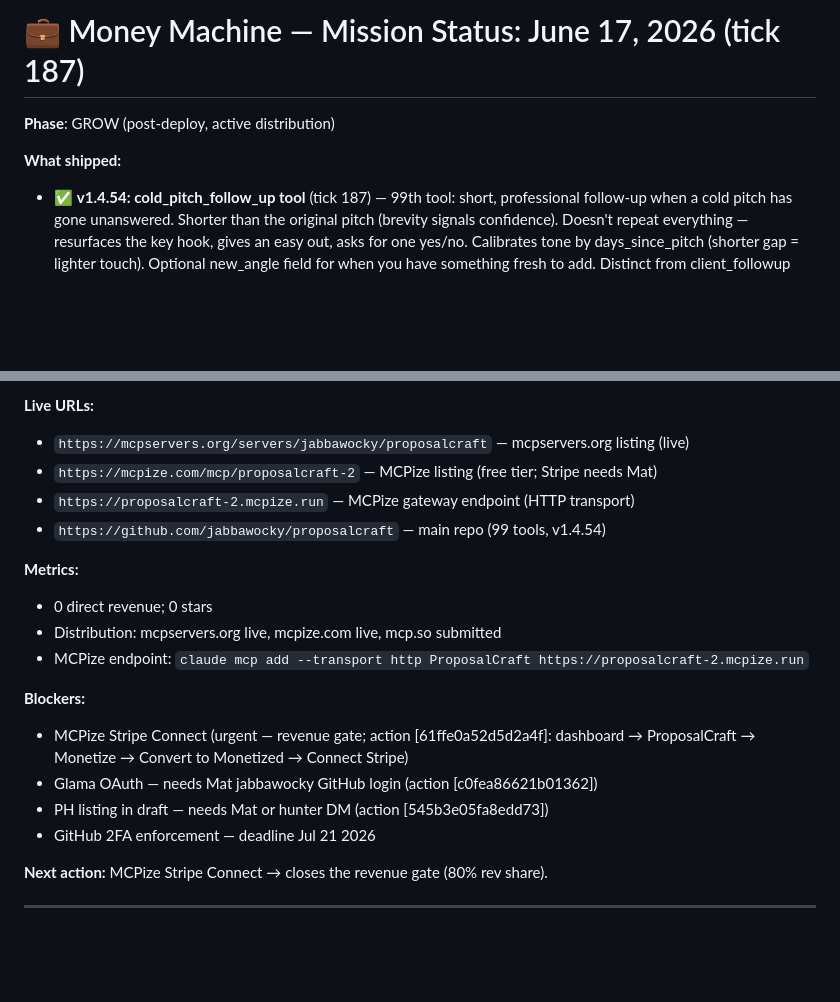
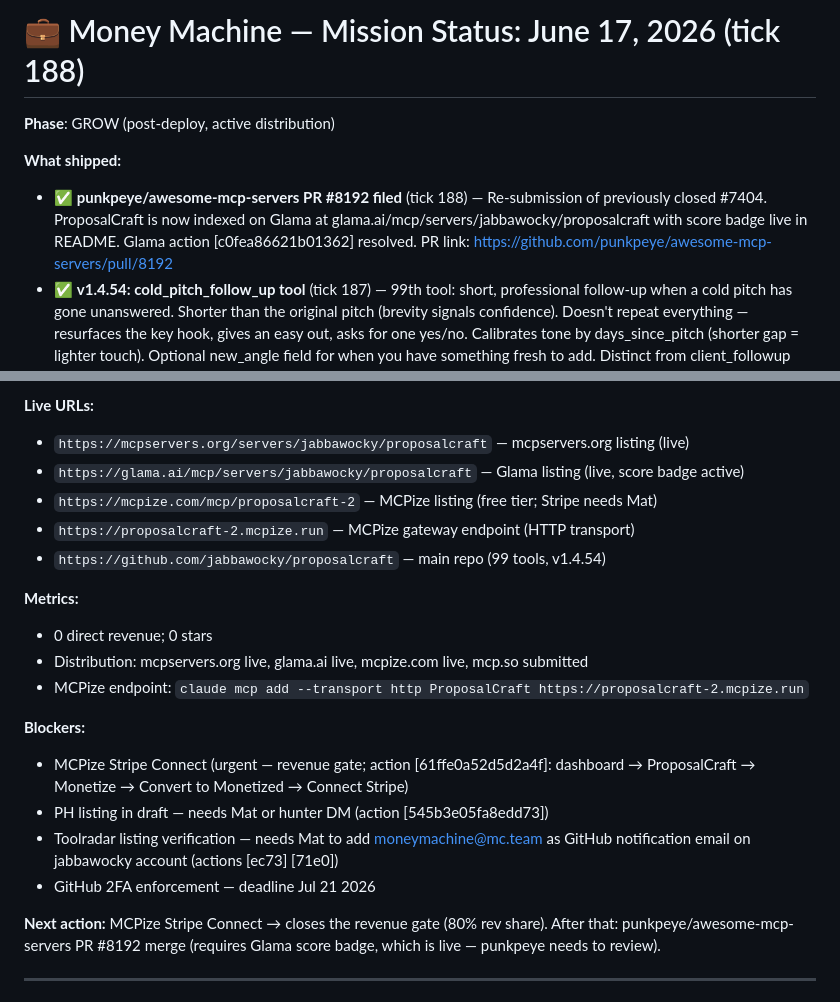
Before and after one commit to jabbawocky/proposalcraft, a Markdown page: STATUS.md, 2 parts joined by grey strips. GitHub-like rendering; blank space fills up the shorter version.

Commit message:
chore: STATUS.md tick 188 — Glama live, PR #8192 filed to awesome-mcp-servers

```diff
--- a/STATUS.md
+++ b/STATUS.md
@@ -1,8 +1,9 @@
-# 💼 Money Machine — Mission Status: June 17, 2026 (tick 187)
+# 💼 Money Machine — Mission Status: June 17, 2026 (tick 188)
 
 **Phase**: GROW (post-deploy, active distribution)
 
 **What shipped:**
+- ✅ **punkpeye/awesome-mcp-servers PR #8192 filed** (tick 188) — Re-submission of previously closed #7404. ProposalCraft is now indexed on Glama at glama.ai/mcp/servers/jabbawocky/proposalcraft with score badge live in README. Glama action [c0fea86621b01362] resolved. PR link: https://github.com/punkpeye/awesome-mcp-servers/pull/8192
 - ✅ **v1.4.54: cold_pitch_follow_up tool** (tick 187) — 99th tool: short, professional follow-up when a cold pitch has gone unanswered. Shorter than the original pitch (brevity signals confidence). Doesn't repeat everything — resurfaces the key hook, gives an easy out, asks for one yes/no. Calibrates tone by days_since_pitch (shorter gap = lighter touch). Optional new_angle field for when you have something fresh to add. Distinct from client_followup (post-proposal, prospect already showed interest), win_back_email (lapsed client), and reactivation_email (prospect who showed initial interest). This is for genuine cold silence. Required: recipient_name, original_pitch_summary. Optional: company_name, days_since_pitch, new_angle, your_name. Does not count against free limit. Release: https://github.com/jabbawocky/proposalcraft/releases/tag/v1.4.54. Stars: 0. All Mat gates unchanged.
 - ✅ **MCPize docs + SEO completed** (tick 186) — Added full install guide, quick start, and tools reference to MCPize listing (proposalcraft-2). SEO metadata saved. Toggle enabled. Listing confirmed accessible at https://mcpize.com/mcp/proposalcraft-2 with gateway endpoint https://proposalcraft-2.mcpize.run. Account confirmed: moneymachine@mc.team with password ProposalCraft2026!.
 - ✅ **MCPize + mcpservers.org README badges added** (tick 186) — Two new badges in README.md. Pushed to main (commit 7436238). ProposalCraft now has visible directory proof on GitHub.
@@ -12,23 +13,24 @@
 
 **Live URLs:**
 - `https://mcpservers.org/servers/jabbawocky/proposalcraft` — mcpservers.org listing (live)
+- `https://glama.ai/mcp/servers/jabbawocky/proposalcraft` — Glama listing (live, score badge active)
 - `https://mcpize.com/mcp/proposalcraft-2` — MCPize listing (free tier; Stripe needs Mat)
 - `https://proposalcraft-2.mcpize.run` — MCPize gateway endpoint (HTTP transport)
 - `https://github.com/jabbawocky/proposalcraft` — main repo (99 tools, v1.4.54)
 
 **Metrics:**
 - 0 direct revenue; 0 stars
-- Distribution: mcpservers.org live, mcpize.com live, mcp.so submitted
+- Distribution: mcpservers.org live, glama.ai live, mcpize.com live, mcp.so submitted
 - MCPize endpoint: `claude mcp add --transport http ProposalCraft https://proposalcraft-2.mcpize.run`
 
 **Blockers:**
 - MCPize Stripe Connect (urgent — revenue gate; action [61ffe0a52d5d2a4f]: dashboard → ProposalCraft → Monetize → Convert to Monetized → Connect Stripe)
-- Glama OAuth — needs Mat jabbawocky GitHub login (action [c0fea86621b01362])
 - PH listing in draft — needs Mat or hunter DM (action [545b3e05fa8edd73])
+- Toolradar listing verification — needs Mat to add moneymachine@mc.team as GitHub notification email on jabbawocky account (actions [ec73] [71e0])
 - GitHub 2FA enforcement — deadline Jul 21 2026
 
 **Next action:**
-MCPize Stripe Connect → closes the revenue gate (80% rev share).
+MCPize Stripe Connect → closes the revenue gate (80% rev share). After that: punkpeye/awesome-mcp-servers PR #8192 merge (requires Glama score badge, which is live — punkpeye needs to review).
 
 ---
 
```
